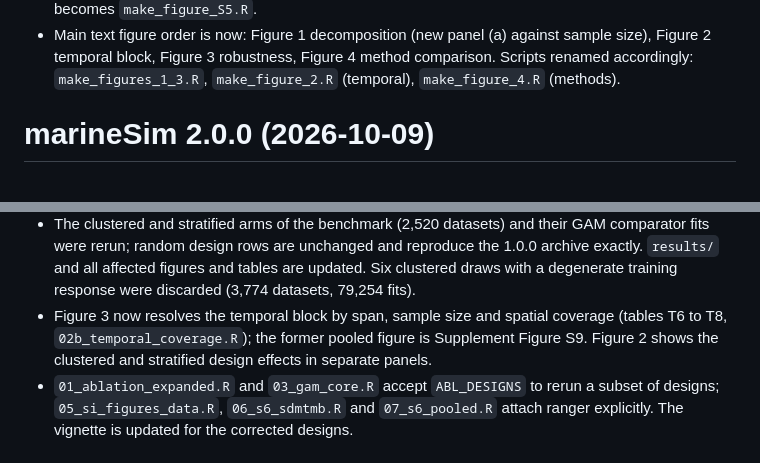
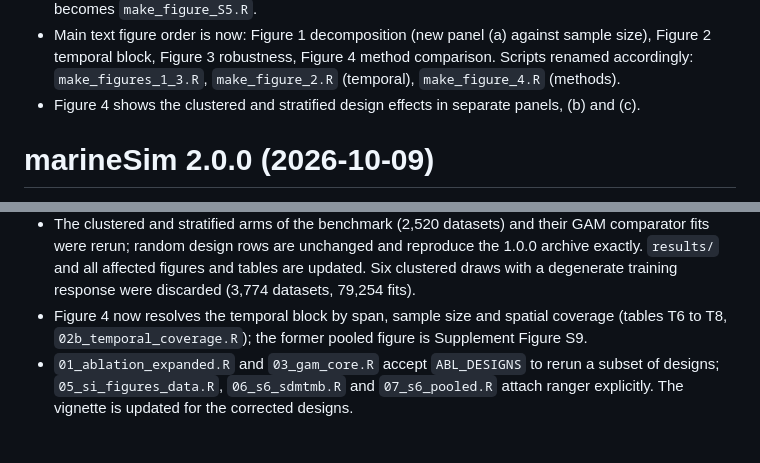
Before and after one commit to EAfrifa-Yamoah/marineSim, a Markdown page: NEWS.md, 2 parts joined by grey strips. GitHub-like rendering.

Commit message:
Correct stale figure numbers in NEWS and README
Restore the 2.0.0 NEWS entry to the text that shipped with the release
(the temporal figure was Figure 4 in 2.0.0) and move the note on the
separate design effect panels, a change made after 2.0.0, to the 2.1.0
entry as Figure 4 (b) and (c). The README comment for make_figures_case.R
now lists the case study supplement figures as S6 to S8, which is what
the script writes.

```diff
--- a/NEWS.md
+++ b/NEWS.md
@@ -17,6 +17,8 @@ limited result leads.
   sample size), Figure 2 temporal block, Figure 3 robustness, Figure 4 method
   comparison. Scripts renamed accordingly: `make_figures_1_3.R`,
   `make_figure_2.R` (temporal), `make_figure_4.R` (methods).
+* Figure 4 shows the clustered and stratified design effects in separate
+  panels, (b) and (c).
 
 # marineSim 2.0.0 (2026-10-09)
 
@@ -40,10 +42,9 @@ that revision remains in the history before 1.0.0.)
   the 1.0.0 archive exactly. `results/` and all affected figures and tables are
   updated. Six clustered draws with a degenerate training response were
   discarded (3,774 datasets, 79,254 fits).
-* Figure 3 now resolves the temporal block by span, sample size and spatial
+* Figure 4 now resolves the temporal block by span, sample size and spatial
   coverage (tables T6 to T8, `02b_temporal_coverage.R`); the former pooled figure
-  is Supplement Figure S9. Figure 2 shows the clustered and stratified design
-  effects in separate panels.
+  is Supplement Figure S9.
 * `01_ablation_expanded.R` and `03_gam_core.R` accept `ABL_DESIGNS` to rerun a
   subset of designs; `05_si_figures_data.R`, `06_s6_sdmtmb.R` and `07_s6_pooled.R`
   attach ranger explicitly. The vignette is updated for the corrected designs.
```
Also changed, not shown: README.md (+1 -1 lines).
